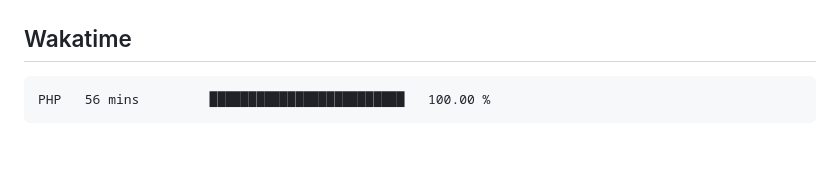
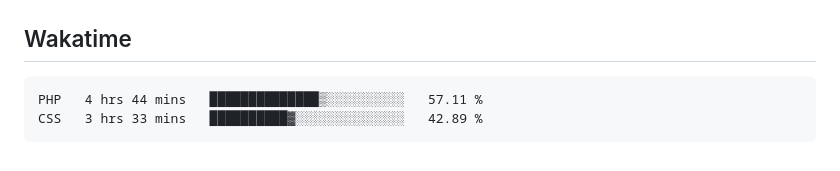
Before and after one commit to hoshewasheetape1018/WD-Finals, a Markdown page: readme.md, the part around the change. GitHub-like rendering.

Commit message:
Updated waka-readme graph with new metrics

````diff
--- a/readme.md
+++ b/readme.md
@@ -134,7 +134,8 @@ WD-ProjectName
 <!--START_SECTION:waka-->
 
 ```txt
-PHP   56 mins         █████████████████████████   100.00 %
+PHP   4 hrs 44 mins   ██████████████▒░░░░░░░░░░   57.11 %
+CSS   3 hrs 33 mins   ██████████▓░░░░░░░░░░░░░░   42.89 %
 ```
 
 <!--END_SECTION:waka-->
````
